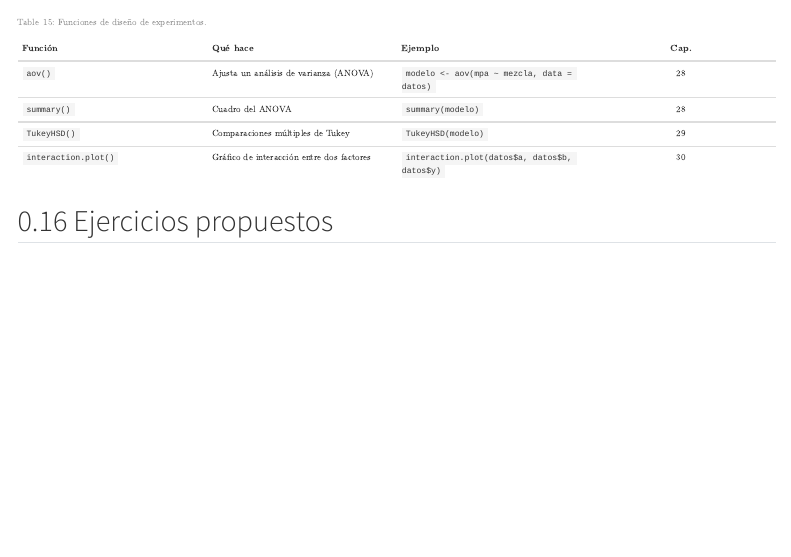
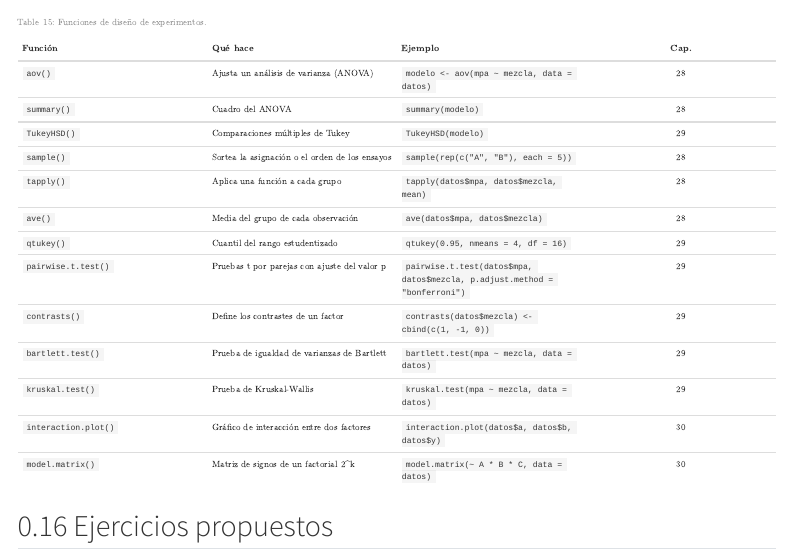
Before and after one commit to ems270900/Libro_Estad-stica, a Quarto document (B-funciones_r.qmd): the page in a window 1100 px wide, from 6180 px down. Rendered offline with R 4.5, knitr and Pandoc in place of Quarto, with nearby package versions; menus at the side of the page are left out.

Commit message:
Parte VII: enlace a la tabla F y funciones del Apéndice B
Co-Authored-By: Claude Opus 5.5 <noreply@anthropic.com>
Claude-Session: https://claude.ai/code/session_01AuYMBRH4VARBV2YD3wLLfK

```diff
--- a/B-funciones_r.qmd
+++ b/B-funciones_r.qmd
@@ -273,7 +273,16 @@
 | `aov()` | Ajusta un análisis de varianza (ANOVA) | `modelo <- aov(mpa ~ mezcla, data = datos)` | 28 |
 | `summary()` | Cuadro del ANOVA | `summary(modelo)` | 28 |
 | `TukeyHSD()` | Comparaciones múltiples de Tukey | `TukeyHSD(modelo)` | 29 |
+| `sample()` | Sortea la asignación o el orden de los ensayos | `sample(rep(c("A", "B"), each = 5))` | 28 |
+| `tapply()` | Aplica una función a cada grupo | `tapply(datos$mpa, datos$mezcla, mean)` | 28 |
+| `ave()` | Media del grupo de cada observación | `ave(datos$mpa, datos$mezcla)` | 28 |
+| `qtukey()` | Cuantil del rango estudentizado | `qtukey(0.95, nmeans = 4, df = 16)` | 29 |
+| `pairwise.t.test()` | Pruebas t por parejas con ajuste del valor p | `pairwise.t.test(datos$mpa, datos$mezcla, p.adjust.method = "bonferroni")` | 29 |
+| `contrasts()` | Define los contrastes de un factor | `contrasts(datos$mezcla) <- cbind(c(1, -1, 0))` | 29 |
+| `bartlett.test()` | Prueba de igualdad de varianzas de Bartlett | `bartlett.test(mpa ~ mezcla, data = datos)` | 29 |
+| `kruskal.test()` | Prueba de Kruskal-Wallis | `kruskal.test(mpa ~ mezcla, data = datos)` | 29 |
 | `interaction.plot()` | Gráfico de interacción entre dos factores | `interaction.plot(datos$a, datos$b, datos$y)` | 30 |
+| `model.matrix()` | Matriz de signos de un factorial 2^k | `model.matrix(~ A * B * C, data = datos)` | 30 |
 
 : Funciones de diseño de experimentos. {#tbl-apb-experimentos}
 
```
Also changed, not shown: 28-anova_un_factor.qmd (+1 -1 lines), revision/pendientes.md (+1 -1 lines), 1 other file.
